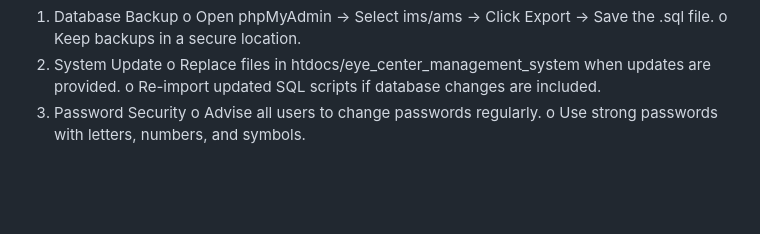
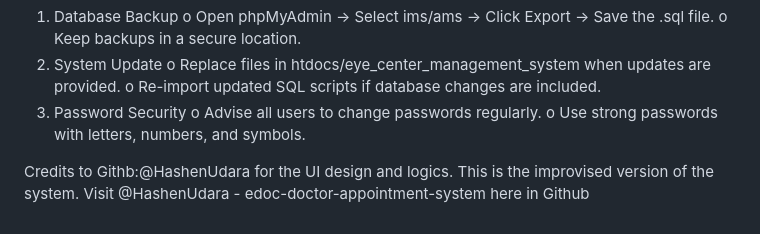
Before and after one commit to bonillacoolvincentc-5/Eye-Center-Management-System, a Markdown page: README.md, the part around the change. Drawn GitHub-style; blank space fills up the shorter version.

```diff
--- a/README.md
+++ b/README.md
@@ -80,3 +80,6 @@ o	Re-import updated SQL scripts if database changes are included.
 3.	Password Security
 o	Advise all users to change passwords regularly.
 o	Use strong passwords with letters, numbers, and symbols.
+
+Credits to Githb:@HashenUdara for the UI design and logics. This is the improvised version of the system.
+Visit @HashenUdara - edoc-doctor-appointment-system here in Github
```
